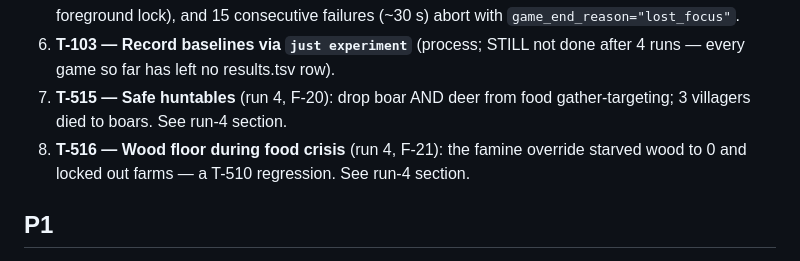
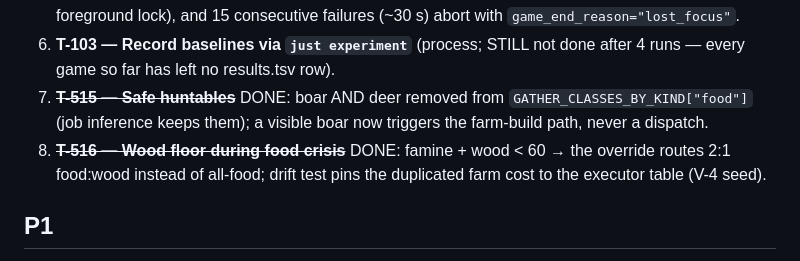
Before and after one commit to dobosmarton/aoe2-agent, a Markdown page: docs/run-reviews/2026-07-11-run1.md, the part around the change. Drawn GitHub-style.

Commit message:
docs(run-reviews): mark T-515/T-516 done

```diff
--- a/docs/run-reviews/2026-07-11-run1.md
+++ b/docs/run-reviews/2026-07-11-run1.md
@@ -598,11 +598,12 @@ T-503, T-507, T-508; T-504 merged into T-510.
    consecutive failures (~30 s) abort with `game_end_reason="lost_focus"`.
 6. **T-103 — Record baselines via `just experiment`** (process; STILL not
    done after 4 runs — every game so far has left no results.tsv row).
-7. **T-515 — Safe huntables** (run 4, F-20): drop boar AND deer from food
-   gather-targeting; 3 villagers died to boars. See run-4 section.
-8. **T-516 — Wood floor during food crisis** (run 4, F-21): the famine
-   override starved wood to 0 and locked out farms — a T-510 regression.
-   See run-4 section.
+7. ~~**T-515 — Safe huntables**~~ DONE: boar AND deer removed from
+   `GATHER_CLASSES_BY_KIND["food"]` (job inference keeps them); a visible
+   boar now triggers the farm-build path, never a dispatch.
+8. ~~**T-516 — Wood floor during food crisis**~~ DONE: famine + wood < 60 →
+   the override routes 2:1 food:wood instead of all-food; drift test pins
+   the duplicated farm cost to the executor table (V-4 seed).
 
 ## P1
 
```
